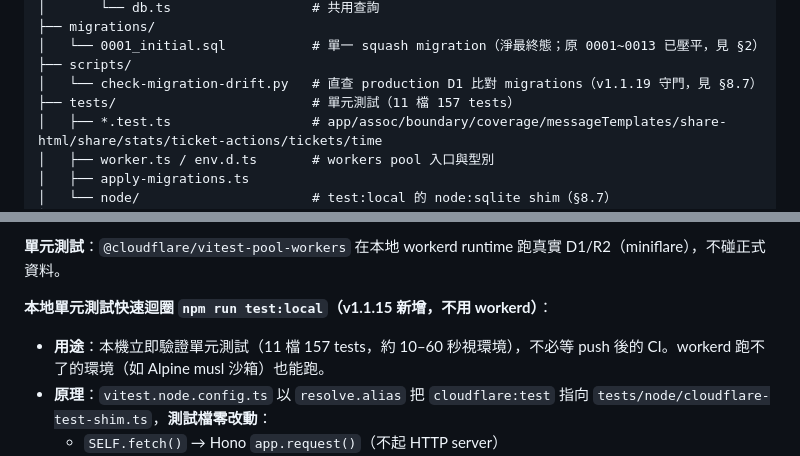
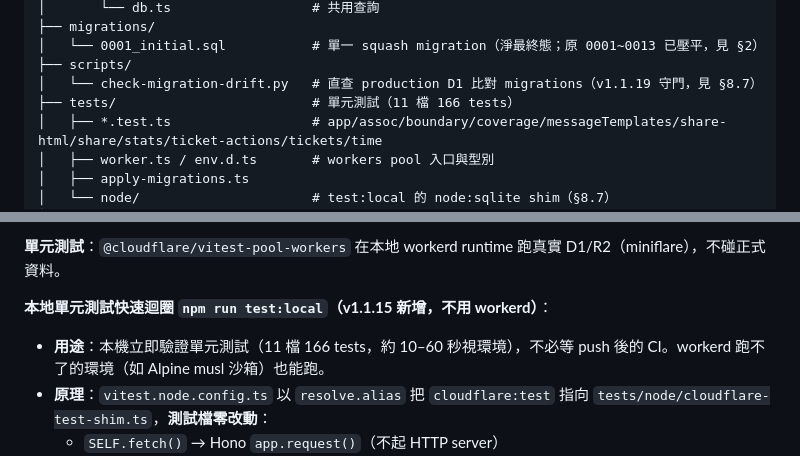
Before and after one commit to asdf80730/repair0818, a Markdown page: docs/SPEC.md, 2 parts joined by grey strips. Rendered like a GitHub page.

Commit message:
docs: SPEC 內測試計數對齊 166（樹形＋§8 本機迴圈）

```diff
--- a/docs/SPEC.md
+++ b/docs/SPEC.md
@@ -168,7 +168,7 @@ repair-system/
 │   └── 0001_initial.sql           # 單一 squash migration（淨最終態；原 0001~0013 已壓平，見 §2）
 ├── scripts/
 │   └── check-migration-drift.py   # 直查 production D1 比對 migrations（v1.1.19 守門，見 §8.7）
-├── tests/                         # 單元測試（11 檔 157 tests）
+├── tests/                         # 單元測試（11 檔 166 tests）
 │   ├── *.test.ts                  # app/assoc/boundary/coverage/messageTemplates/share-html/share/stats/ticket-actions/tickets/time
 │   ├── worker.ts / env.d.ts       # workers pool 入口與型別
 │   ├── apply-migrations.ts
@@ -1124,7 +1124,7 @@ v1 不處理（R2 免費額度足夠）；v2 若要清理，須另開**獨立 Wo
 
 **本地單元測試快速迴圈 `npm run test:local`（v1.1.15 新增，不用 workerd）**：
 
-- **用途**：本機立即驗證單元測試（11 檔 157 tests，約 10–60 秒視環境），不必等 push 後的 CI。workerd 跑不了的環境（如 Alpine musl 沙箱）也能跑。
+- **用途**：本機立即驗證單元測試（11 檔 166 tests，約 10–60 秒視環境），不必等 push 後的 CI。workerd 跑不了的環境（如 Alpine musl 沙箱）也能跑。
 - **原理**：`vitest.node.config.ts` 以 `resolve.alias` 把 `cloudflare:test` 指向 `tests/node/cloudflare-test-shim.ts`，**測試檔零改動**：
   - `SELF.fetch()` → Hono `app.request()`（不起 HTTP server）
   - `env.DB` → `tests/node/d1.ts`：以 Node 內建 `node:sqlite` 實作的 D1 shim（prepare/bind/run/all/first/raw/batch/exec；batch 經 `__execForBatch` 保留 INSERT 的 `meta.last_row_id`）
```
